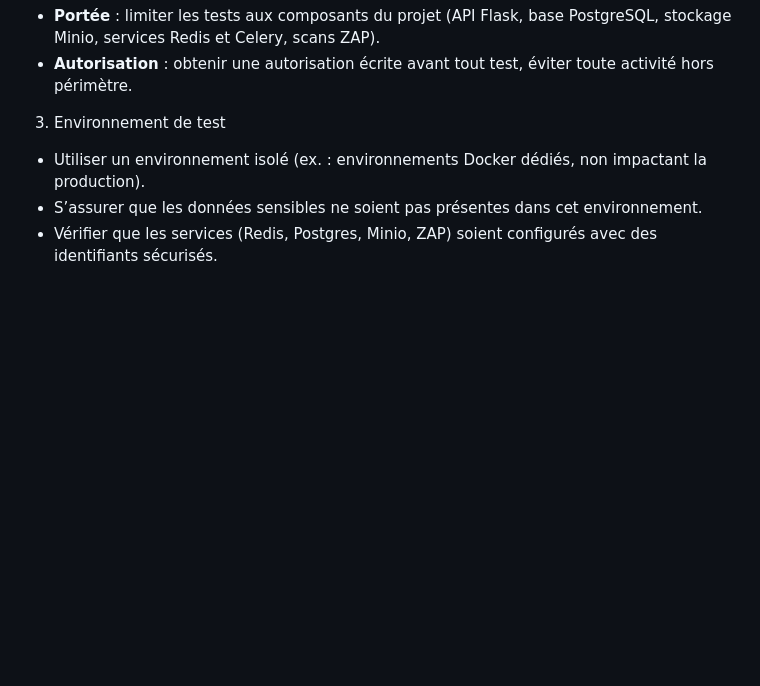
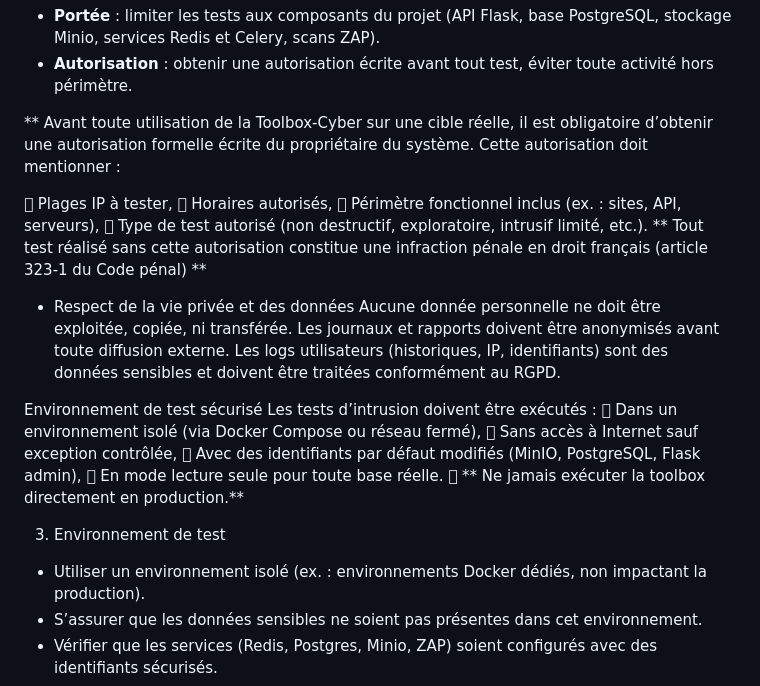
Before and after one commit to Vanag5/Toolbox-Cyber, a Markdown page: PRATIQUES_ETHIQUES_TESTS_INTRUSION.md, the part around the change. Rendered like a GitHub page; blank space fills up the shorter version.

```diff
--- a/PRATIQUES_ETHIQUES_TESTS_INTRUSION.md
+++ b/PRATIQUES_ETHIQUES_TESTS_INTRUSION.md
@@ -8,6 +8,28 @@ Ce manuel présente les bonnes pratiques à suivre pour effectuer des tests d'in
 
 - **Portée** : limiter les tests aux composants du projet (API Flask, base PostgreSQL, stockage Minio, services Redis et Celery, scans ZAP).
 - **Autorisation** : obtenir une autorisation écrite avant tout test, éviter toute activité hors périmètre.
+
+** Avant toute utilisation de la Toolbox-Cyber sur une cible réelle, il est obligatoire d’obtenir une autorisation formelle écrite du propriétaire du système. Cette autorisation doit mentionner :
+
+	Plages IP à tester,
+	Horaires autorisés,
+	Périmètre fonctionnel inclus (ex. : sites, API, serveurs),
+	Type de test autorisé (non destructif, exploratoire, intrusif limité, etc.).
+** Tout test réalisé sans cette autorisation constitue une infraction pénale en droit français (article 323-1 du Code pénal) **
+
+- Respect de la vie privée et des données
+Aucune donnée personnelle ne doit être exploitée, copiée, ni transférée.
+Les journaux et rapports doivent être anonymisés avant toute diffusion externe.
+Les logs utilisateurs (historiques, IP, identifiants) sont des données sensibles et doivent être traitées conformément au RGPD.
+
+Environnement de test sécurisé
+Les tests d’intrusion doivent être exécutés :
+	Dans un environnement isolé (via Docker Compose ou réseau fermé),
+	Sans accès à Internet sauf exception contrôlée,
+	Avec des identifiants par défaut modifiés (MinIO, PostgreSQL, Flask admin),
+	En mode lecture seule pour toute base réelle.
+	**  Ne jamais exécuter la toolbox directement en production.**
+
 
  3. Environnement de test
 
```
